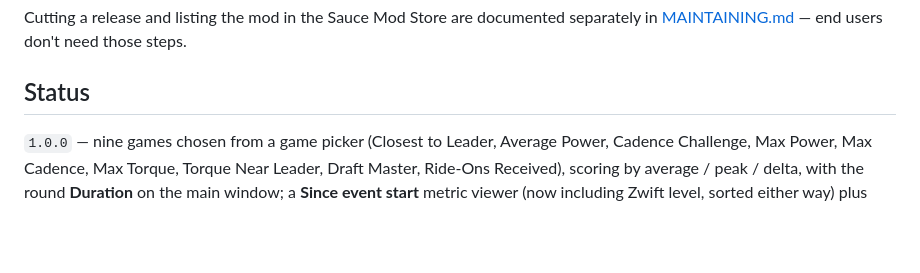
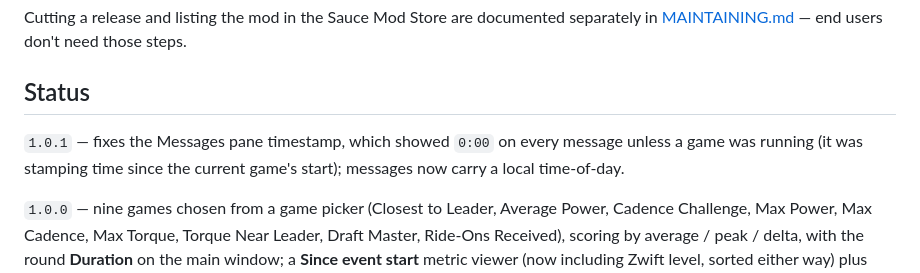
Before and after one commit to PaulCurtis5227/ride-leader-games, a Markdown page: README.md, the part around the change. Rendered like a GitHub page; blank space fills up the shorter version.

Commit message:
README: note the 1.0.1 Messages-timestamp fix in Status
Co-Authored-By: Claude Opus 5 <noreply@anthropic.com>

```diff
--- a/README.md
+++ b/README.md
@@ -312,6 +312,10 @@ Cutting a release and listing the mod in the Sauce Mod Store are documented sepa
 
 ## Status
 
+`1.0.1` — fixes the Messages pane timestamp, which showed `0:00` on every message unless a game was
+running (it was stamping time since the current game's start); messages now carry a local
+time-of-day.
+
 `1.0.0` — nine games chosen from a game picker (Closest to Leader, Average Power, Cadence Challenge,
 Max Power, Max Cadence, Max Torque, Torque Near Leader, Draft Master, Ride-Ons Received), scoring by
 average / peak / delta, with the round **Duration** on the main window; a **Since event start**
```
